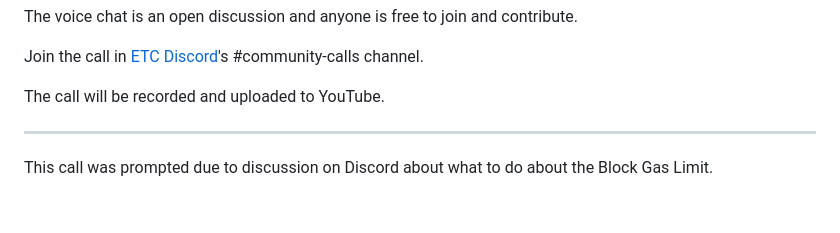
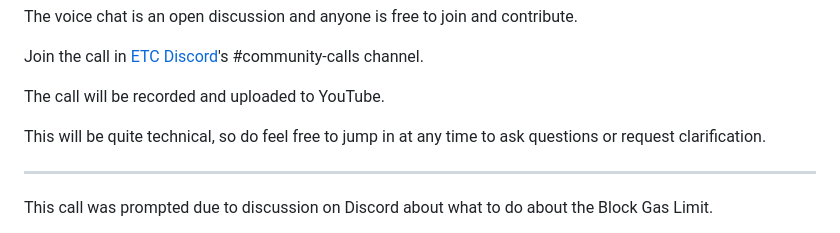
Before and after one commit to ethereumclassic/community-calls, a Markdown page: 20240319_038.md, the part around the change. Rendered like a GitHub page; blank space fills up the shorter version.

```diff
--- a/20240319_038.md
+++ b/20240319_038.md
@@ -12,6 +12,8 @@ The voice chat is an open discussion and anyone is free to join and contribute.
 Join the call in [ETC Discord](https://ethereumclassic.org/discord)'s #community-calls channel.
 
 The call will be recorded and uploaded to YouTube.
+
+This will be quite technical, so do feel free to jump in at any time to ask questions or request clarification.
 
 ---
 
```
